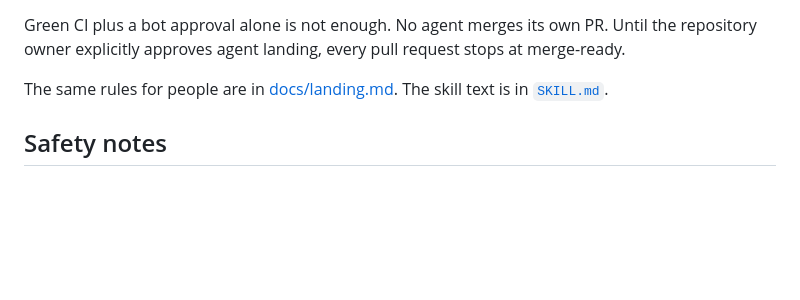
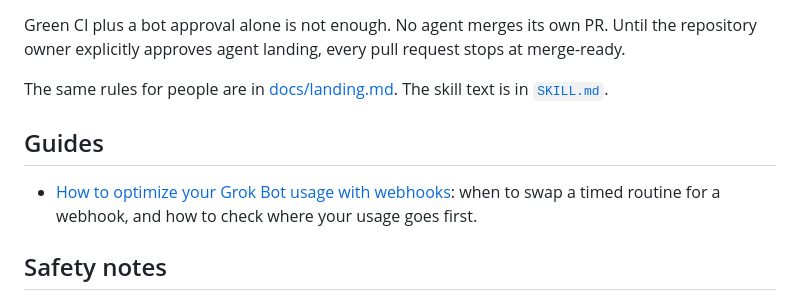
Before and after one commit to tradersnow222/grok-bot-skills, a Markdown page: README.md, the part around the change. Rendered like a GitHub page; folded sections open; blank space fills up the shorter version.

Commit message:
docs: add webhooks guide (#18)

```diff
--- a/README.md
+++ b/README.md
@@ -116,6 +116,10 @@ The same rules for people are in [docs/landing.md](docs/landing.md). The skill t
 
 </details>
 
+## Guides
+
+- [How to optimize your Grok Bot usage with webhooks](docs/webhooks.md): when to swap a timed routine for a webhook, and how to check where your usage goes first.
+
 ## Safety notes
 
 - **Suggest only.** The skill never adds, installs, or turns on a bot.
```
Also changed, not shown: docs/webhooks.md (added, +71 -0 lines), docs/images/grok-bot-usage-nov-19-20.png (added).
